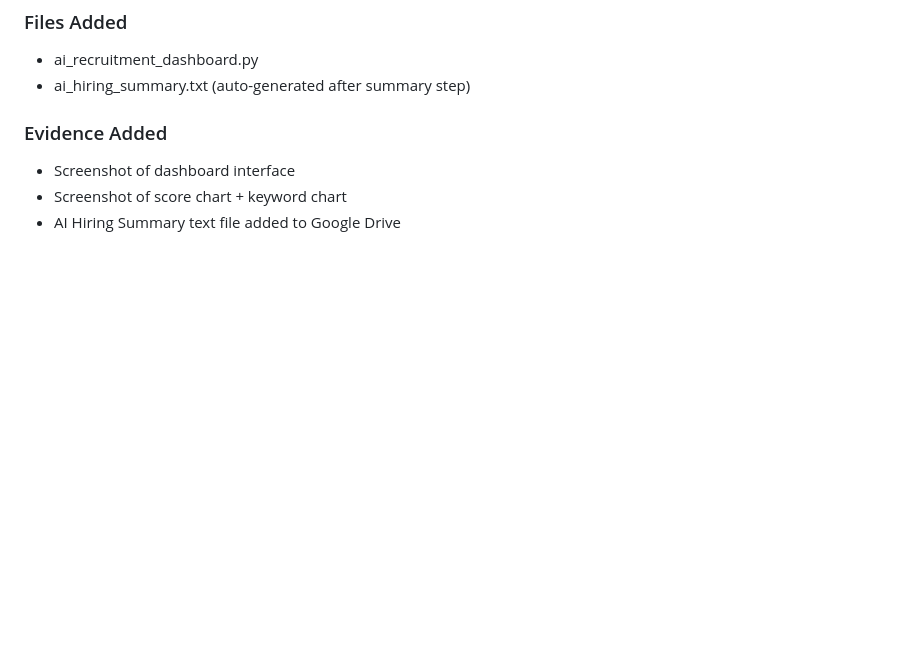
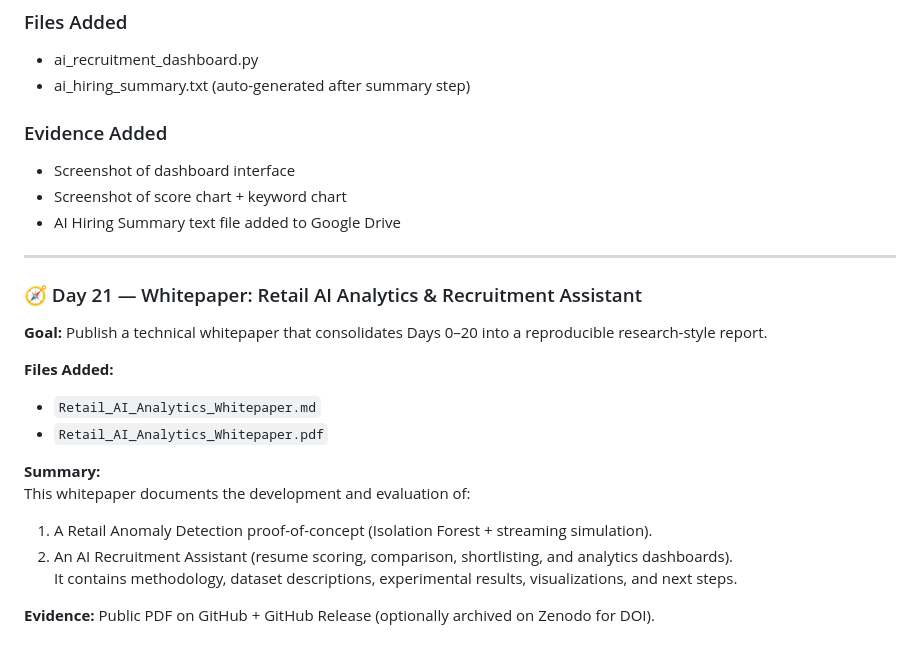
Before and after one commit to konidinasricharan/retail-anomaly-poc, a Markdown page: readme.md, the part around the change. Rendered like a GitHub page; blank space fills up the shorter version.

```diff
--- a/readme.md
+++ b/readme.md
@@ -335,3 +335,20 @@ Displays anomaly points (in red) and summary table.
 - Screenshot of dashboard interface
 - Screenshot of score chart + keyword chart
 - AI Hiring Summary text file added to Google Drive
+
+---
+
+### 🧭 Day 21 — Whitepaper: Retail AI Analytics & Recruitment Assistant
+**Goal:** Publish a technical whitepaper that consolidates Days 0–20 into a reproducible research-style report.
+
+**Files Added:**
+- `Retail_AI_Analytics_Whitepaper.md`
+- `Retail_AI_Analytics_Whitepaper.pdf`
+
+**Summary:**
+This whitepaper documents the development and evaluation of:
+1. A Retail Anomaly Detection proof-of-concept (Isolation Forest + streaming simulation).
+2. An AI Recruitment Assistant (resume scoring, comparison, shortlisting, and analytics dashboards).
+It contains methodology, dataset descriptions, experimental results, visualizations, and next steps.
+
+**Evidence:** Public PDF on GitHub + GitHub Release (optionally archived on Zenodo for DOI).
```
